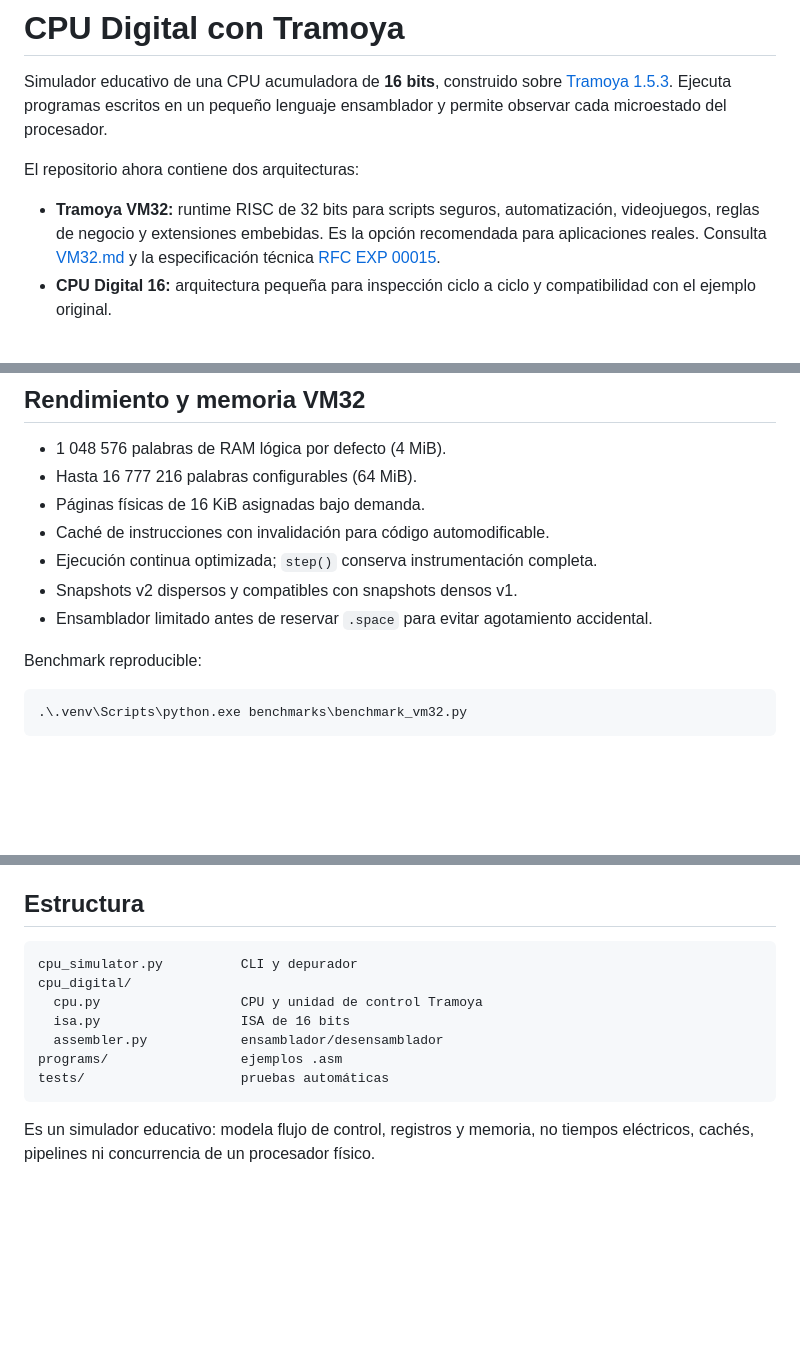
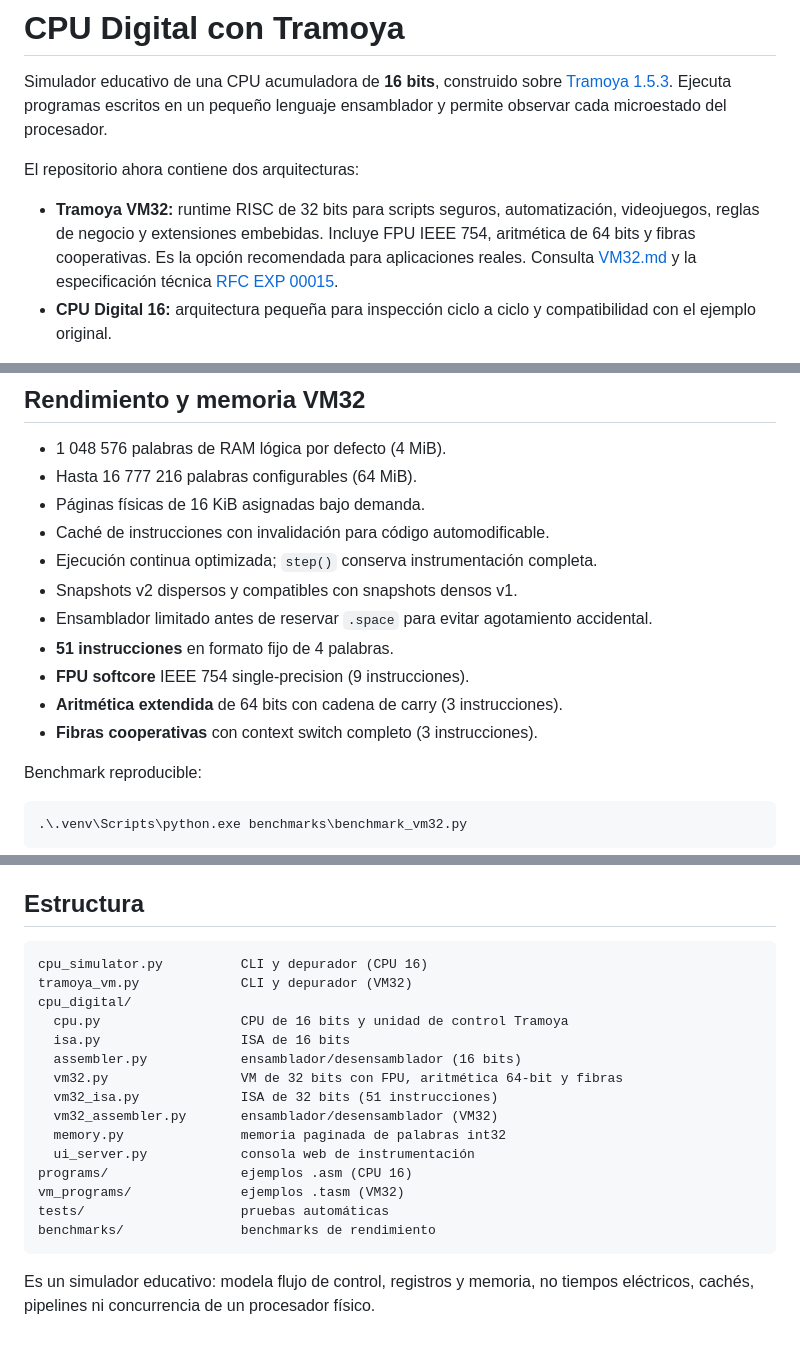
Before and after one commit to esraderey/Cpu-digital, a Markdown page: README.md, 3 parts joined by grey strips. GitHub-like rendering; blank space fills up the shorter version.

Commit message:
Update README.md to include details on 64-bit arithmetic, cooperative fibers, and enhancements in VM32 architecture

````diff
--- a/README.md
+++ b/README.md
@@ -7,7 +7,8 @@ un pequeño lenguaje ensamblador y permite observar cada microestado del procesa
 El repositorio ahora contiene dos arquitecturas:
 
 - **Tramoya VM32:** runtime RISC de 32 bits para scripts seguros, automatización,
-  videojuegos, reglas de negocio y extensiones embebidas. Es la opción recomendada
+  videojuegos, reglas de negocio y extensiones embebidas. Incluye FPU IEEE 754,
+  aritmética de 64 bits y fibras cooperativas. Es la opción recomendada
   para aplicaciones reales. Consulta [VM32.md](VM32.md) y la especificación técnica
   [RFC EXP 00015](RFC-EXP-00015.md).
 - **CPU Digital 16:** arquitectura pequeña para inspección ciclo a ciclo y
@@ -44,6 +45,10 @@ puedes iniciarla con el comando `tramoya-ui` después de instalar el proyecto. U
 - Ejecución continua optimizada; `step()` conserva instrumentación completa.
 - Snapshots v2 dispersos y compatibles con snapshots densos v1.
 - Ensamblador limitado antes de reservar `.space` para evitar agotamiento accidental.
+- **51 instrucciones** en formato fijo de 4 palabras.
+- **FPU softcore** IEEE 754 single-precision (9 instrucciones).
+- **Aritmética extendida** de 64 bits con cadena de carry (3 instrucciones).
+- **Fibras cooperativas** con context switch completo (3 instrucciones).
 
 Benchmark reproducible:
 
@@ -233,13 +238,21 @@ undo, snapshots y diagramas.
 ## Estructura
 
 ```text
-cpu_simulator.py          CLI y depurador
+cpu_simulator.py          CLI y depurador (CPU 16)
+tramoya_vm.py             CLI y depurador (VM32)
 cpu_digital/
-  cpu.py                  CPU y unidad de control Tramoya
+  cpu.py                  CPU de 16 bits y unidad de control Tramoya
   isa.py                  ISA de 16 bits
-  assembler.py            ensamblador/desensamblador
-programs/                 ejemplos .asm
+  assembler.py            ensamblador/desensamblador (16 bits)
+  vm32.py                 VM de 32 bits con FPU, aritmética 64-bit y fibras
+  vm32_isa.py             ISA de 32 bits (51 instrucciones)
+  vm32_assembler.py       ensamblador/desensamblador (VM32)
+  memory.py               memoria paginada de palabras int32
+  ui_server.py            consola web de instrumentación
+programs/                 ejemplos .asm (CPU 16)
+vm_programs/              ejemplos .tasm (VM32)
 tests/                    pruebas automáticas
+benchmarks/               benchmarks de rendimiento
 ```
 
 Es un simulador educativo: modela flujo de control, registros y memoria, no
````
